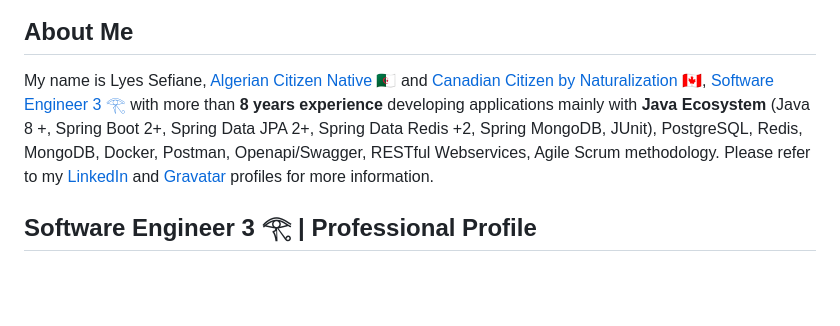
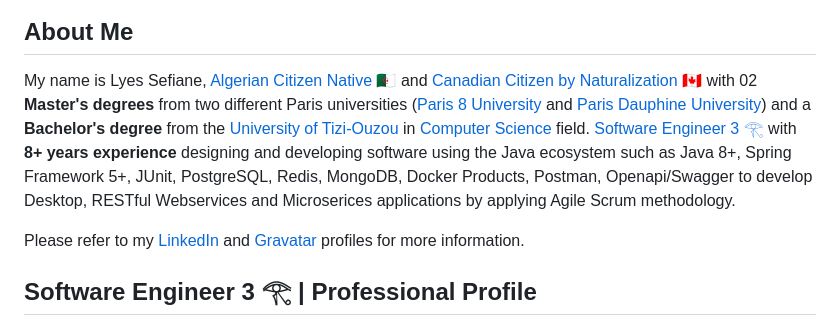
Before and after one commit to lyes-sefiane/lyes-sefiane, a Markdown page: README.md, the part around the change. Rendered like a GitHub page; blank space fills up the shorter version.

```diff
--- a/README.md
+++ b/README.md
@@ -12,7 +12,10 @@
 
 ## About Me
 
-My name is Lyes Sefiane, <a href="https://aceproject.org/ero-en/regions/africa/DZ/algeria-constitution-with-the-amendments-of-10">Algerian Citizen Native</a> 🇩🇿 and <a href="https://publications.gc.ca/Collection-R/LoPBdP/BP/bp445-e.htm#C.%20Citizenship%20by%20Naturalization(txt)">Canadian Citizen by Naturalization</a> 🇨🇦, <a href="https://hiring.monster.com/resources/job-descriptions/computer/senior-software-engineer/">Software Engineer 3 𓂀</a> with more than <strong>8 years experience</strong> developing applications mainly with <strong>Java Ecosystem</strong> (Java 8 +, Spring Boot 2+, Spring Data JPA 2+, Spring Data Redis +2, Spring MongoDB, JUnit), PostgreSQL, Redis, MongoDB, Docker, Postman, Openapi/Swagger, RESTful Webservices, Agile Scrum methodology. Please refer to my <a href="https://www.linkedin.com/in/lyes-sefiane">LinkedIn</a> and <a href="https://gravatar.com/lyessefiane">Gravatar</a> profiles for more information.
+My name is Lyes Sefiane, <a href="https://aceproject.org/ero-en/regions/africa/DZ/algeria-constitution-with-the-amendments-of-10">Algerian Citizen Native</a> 🇩🇿 and <a href="https://publications.gc.ca/Collection-R/LoPBdP/BP/bp445-e.htm#C.%20Citizenship%20by%20Naturalization(txt)">Canadian Citizen by Naturalization</a> 🇨🇦 with 02 <strong>Master's degrees</strong> from two different Paris universities (<a href="https://www.univ-paris8.fr/">Paris 8 University</a> and <a href="https://dauphine.psl.eu/">Paris Dauphine University</a>) and a <strong>Bachelor's degree</strong> from the <a href="https://www.ummto.dz/">University of Tizi-Ouzou</a> in <a href="https://undergrad.cs.umd.edu/what-computer-science">Computer Science</a> field. <a href="https://hiring.monster.com/resources/job-descriptions/computer/senior-software-engineer/">Software Engineer 3 𓂀</a> with <strong>8+ years experience</strong> designing and developing software using the Java ecosystem such as Java 8+, Spring Framework 5+, JUnit, PostgreSQL, Redis, MongoDB, Docker Products, Postman, Openapi/Swagger to develop Desktop, RESTful Webservices and Microserices applications
+by applying Agile Scrum methodology.
+
+Please refer to my <a href="https://www.linkedin.com/in/lyes-sefiane">LinkedIn</a> and <a href="https://gravatar.com/lyessefiane">Gravatar</a> profiles for more information.
 
 ## Software Engineer 3 𓂀 | Professional Profile
 - 8+ year's experience as Software Engineer 3 developing applications with Java 8+ and Spring Boot 2+ framework.
```
